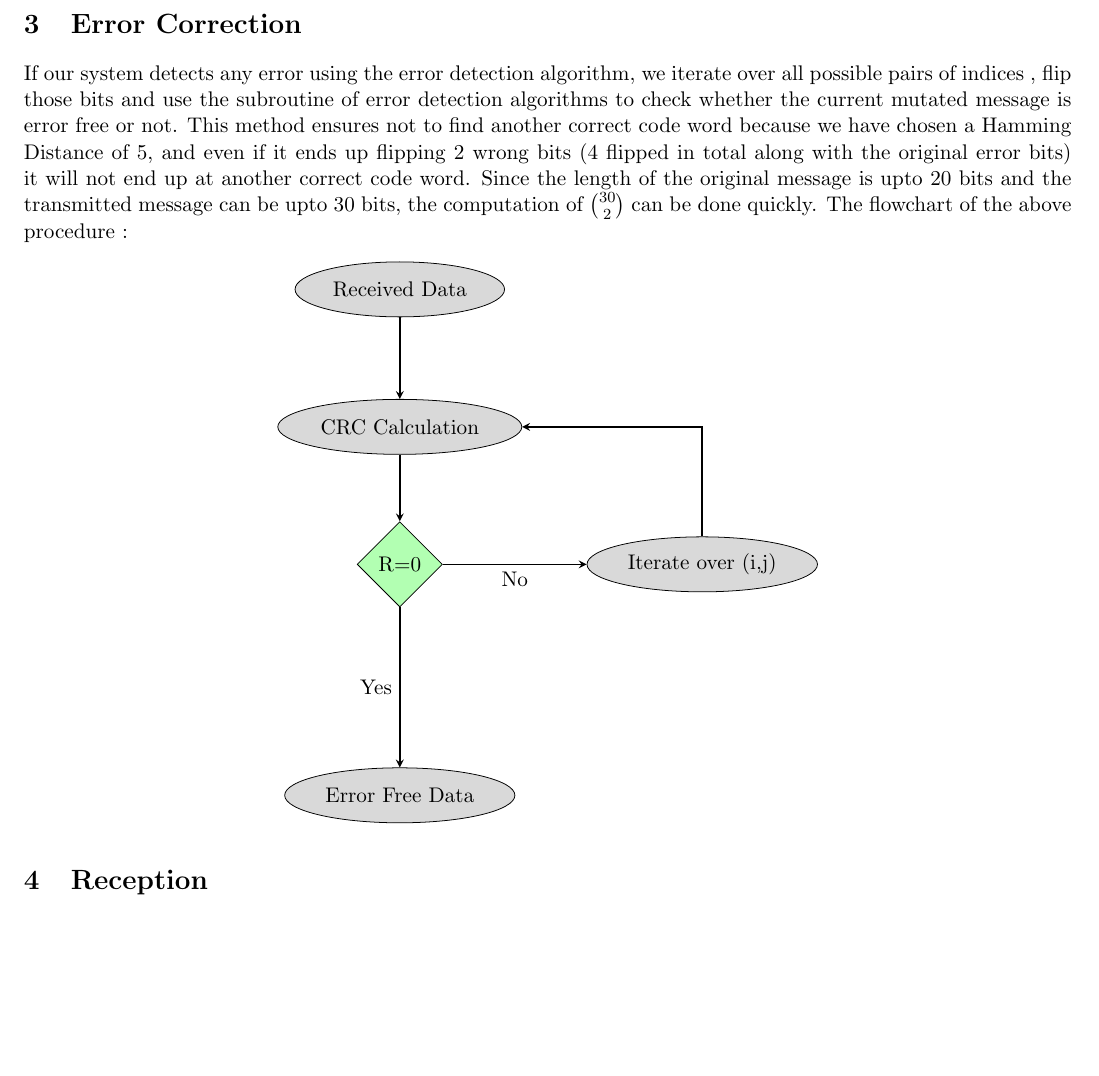
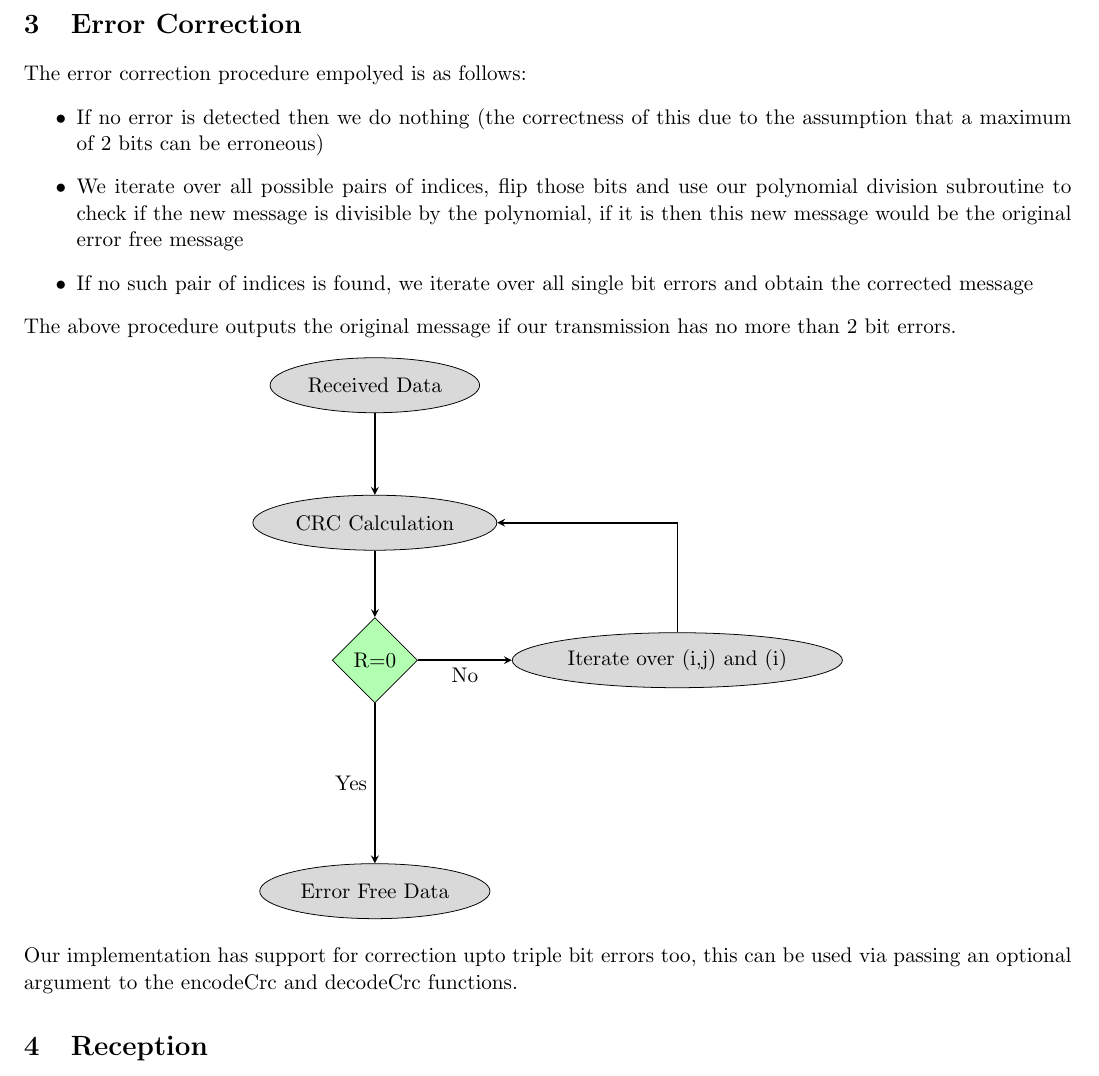
Before and after one commit to AtharvaBendale/SoundNet, a LaTeX document (Report/report.tex): part of page 2 of 3, cut so that both start at the same text, the shorter picture padded with empty space. Compiled offline with pdfLaTeX.

Commit message:
Updated error detection and correction part in report

```diff
--- a/Report/report.tex
+++ b/Report/report.tex
@@ -57,5 +57,11 @@ All the chosen polynomials have the property that each remainder is mapped to a
 \section{Error Correction}
-If our system detects any error using the error detection algorithm, we iterate over all possible pairs of indices , flip those bits and use the subroutine of error detection algorithms to check whether the current mutated message is error free or not. This method ensures not to find another correct code word because we have chosen a Hamming Distance of 5, and even if it ends up flipping 2 wrong bits (4 flipped in total along with the original error bits) it will not end up at another correct code word.  Since the length of the original message is upto 20 bits and the transmitted message can be upto 30 bits, the computation of \( \binom{30}{2} \) can be done quickly. The flowchart of the above procedure :
+The error correction procedure empolyed is as follows:
+\begin{itemize}
+    \item If no error is detected then we do nothing (the correctness of this due to the assumption that a maximum of 2 bits can be erroneous)
+    \item We iterate over all possible pairs of indices, flip those bits and use our polynomial division subroutine to check if the new message is divisible by the polynomial, if it is then this new message would be the original error free message
+    \item If no such pair of indices is found, we iterate over all single bit errors and obtain the corrected message
+\end{itemize}
+The above procedure outputs the original message if our transmission has no more than 2 bit errors.
 \begin{center}
 \begin{tikzpicture}[node distance=2.5cm] % Adjust node distance for better spacing
 
@@ -64,7 +70,7 @@ If our system detects any error using the error detection algorithm, we iterate
 \node (crc) [startstop, below of=received] {CRC Calculation};
 \node (decision) [decision, below of=crc] {R=0};
 \node (errorfree) [startstop, below of=decision, yshift=-1.7cm] {Error Free Data};
-\node (ij) [startstop, right of=decision, xshift=3cm]{Iterate over (i,j)};
+\node (ij) [startstop, right of=decision, xshift=3cm]{Iterate over (i,j) and (i)};
 
 % Arrows
 \draw [arrow] (received) -- (crc);
@@ -75,6 +81,7 @@ If our system detects any error using the error detection algorithm, we iterate
 
 \end{tikzpicture}
 \end{center}
+\noindent Our implementation has support for correction upto triple bit errors too, this can be used via passing an optional argument to the encodeCrc and decodeCrc functions.
 \section{Reception}
 
 The reception process in our system focuses on accurately converting the transmitted audio signal back into the original binary sequence. This involves a series of signal processing steps designed to handle noise, detect frequency tones, and decode them into bits. Below, we describe the major components of the reception pipeline.
```
Also changed, not shown: Report/report.pdf, Report/report.tex (8 more changed lines).
